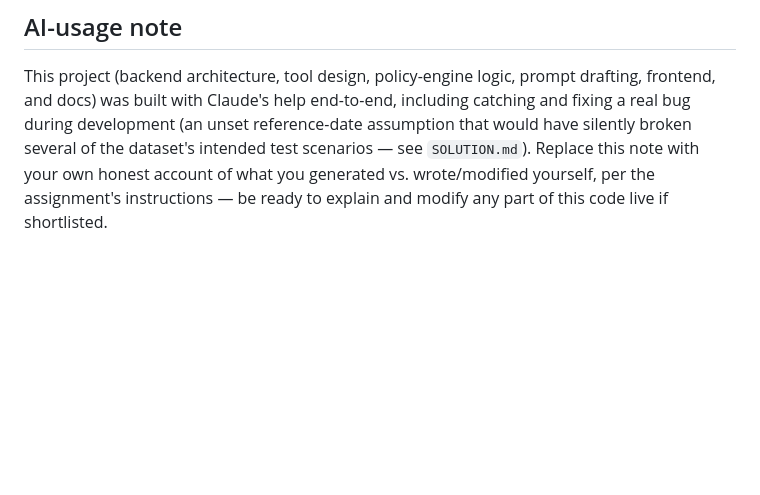
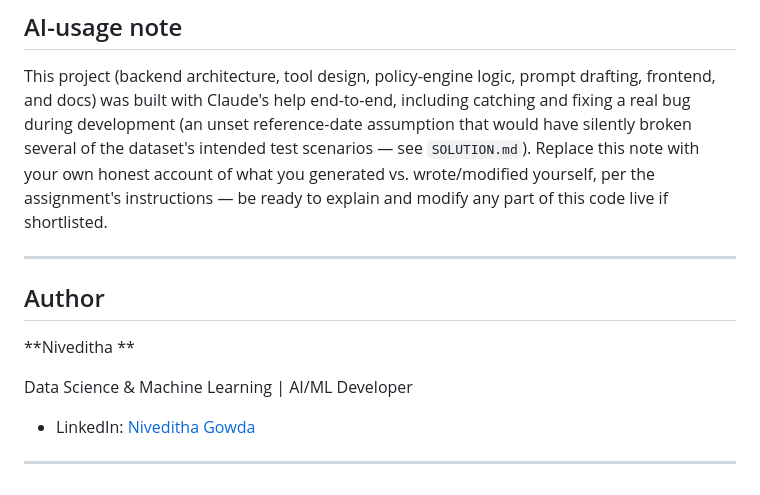
Before and after one commit to Nivedithagowda2/trendly-support-agent, a Markdown page: README.md, the part around the change. Rendered like a GitHub page; blank space fills up the shorter version.

```diff
--- a/README.md
+++ b/README.md
@@ -158,3 +158,15 @@ dataset's intended test scenarios — see `SOLUTION.md`). Replace this note
 with your own honest account of what you generated vs. wrote/modified
 yourself, per the assignment's instructions — be ready to explain and modify
 any part of this code live if shortlisted.
+
+---
+
+##  Author
+
+**Niveditha **
+
+Data Science & Machine Learning  | AI/ML Developer
+
+- LinkedIn: [Niveditha Gowda](https://www.linkedin.com/in/niveditha-89ba04356/)
+
+---
```
